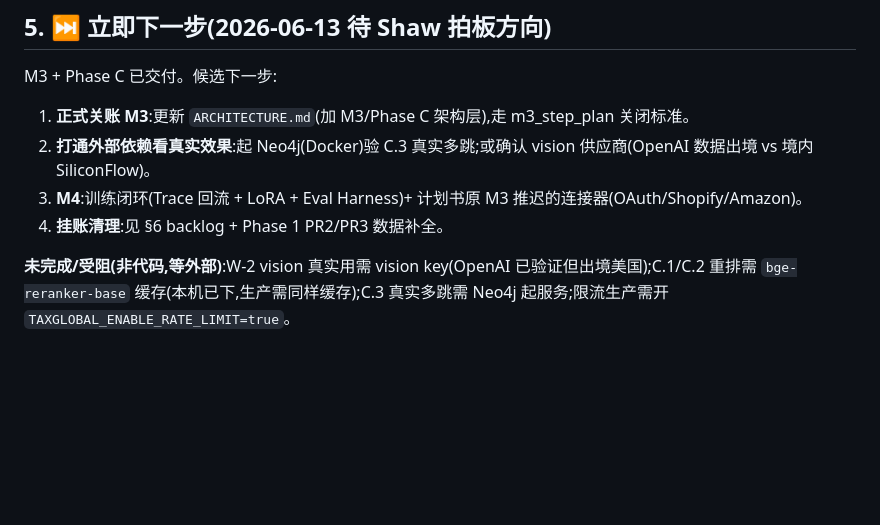
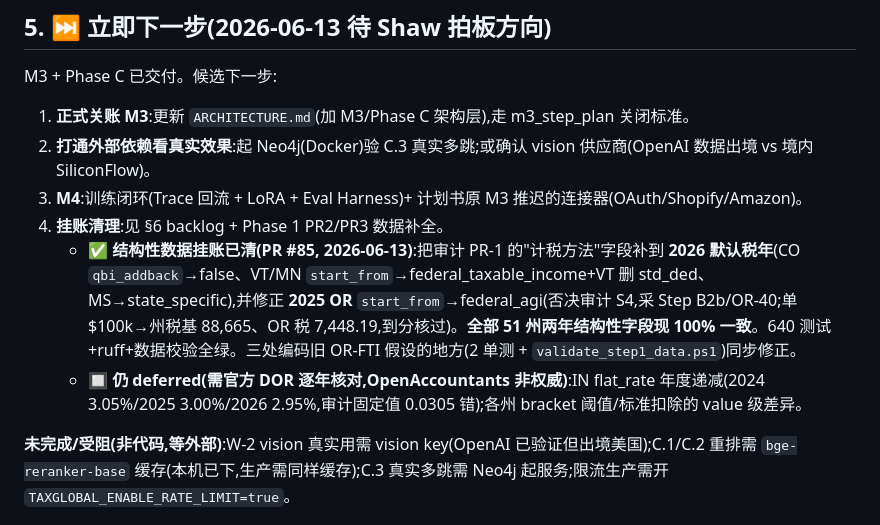
Before and after one commit to shawx001/taxglobal-ai, a Markdown page: docs/handoff_context.md, the part around the change. GitHub-like rendering; blank space fills up the shorter version.

Commit message:
docs: record structural data-fix backlog clearance (PR #85)
Update handoff §5 to mark the structural state tax-base backlog as cleared
by PR #85 (2026 method-field propagation + 2025 OR start_from -> federal_agi;
all 51 states now structurally consistent across both years) and to list the
items still deferred pending official per-year DOR figures (IN year-dependent
flat rate, bracket/std-deduction value-level diffs; OpenAccountants is not
authoritative).

Co-Authored-By: Claude Opus 4.8 (1M context) <noreply@anthropic.com>

```diff
--- a/docs/handoff_context.md
+++ b/docs/handoff_context.md
@@ -65,6 +65,8 @@ M3 + Phase C 已交付。候选下一步:
 2. **打通外部依赖看真实效果**:起 Neo4j(Docker)验 C.3 真实多跳;或确认 vision 供应商(OpenAI 数据出境 vs 境内 SiliconFlow)。
 3. **M4**:训练闭环(Trace 回流 + LoRA + Eval Harness)+ 计划书原 M3 推迟的连接器(OAuth/Shopify/Amazon)。
 4. **挂账清理**:见 §6 backlog + Phase 1 PR2/PR3 数据补全。
+   - ✅ **结构性数据挂账已清(PR #85, 2026-06-13)**:把审计 PR-1 的"计税方法"字段补到 **2026 默认税年**(CO `qbi_addback`→false、VT/MN `start_from`→federal_taxable_income+VT 删 std_ded、MS→state_specific),并修正 **2025 OR** `start_from`→federal_agi(否决审计 S4,采 Step B2b/OR-40;单 $100k→州税基 88,665、OR 税 7,448.19,到分核过)。**全部 51 州两年结构性字段现 100% 一致**。640 测试+ruff+数据校验全绿。三处编码旧 OR-FTI 假设的地方(2 单测 + `validate_step1_data.ps1`)同步修正。
+   - 🔲 **仍 deferred(需官方 DOR 逐年核对,OpenAccountants 非权威)**:IN flat_rate 年度递减(2024 3.05%/2025 3.00%/2026 2.95%,审计固定值 0.0305 错);各州 bracket 阈值/标准扣除的 value 级差异。
 
 **未完成/受阻(非代码,等外部)**:W-2 vision 真实用需 vision key(OpenAI 已验证但出境美国);C.1/C.2 重排需 `bge-reranker-base` 缓存(本机已下,生产需同样缓存);C.3 真实多跳需 Neo4j 起服务;限流生产需开 `TAXGLOBAL_ENABLE_RATE_LIMIT=true`。
 
```
